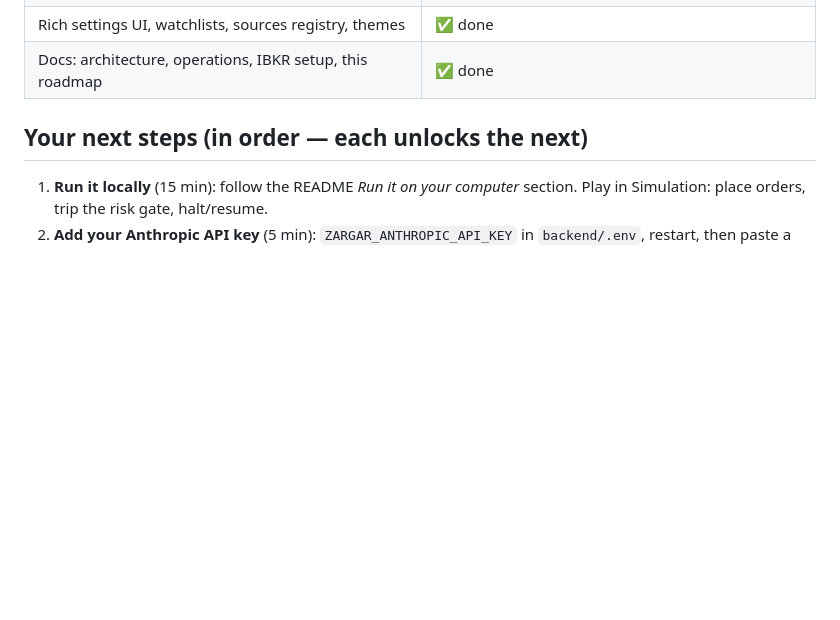
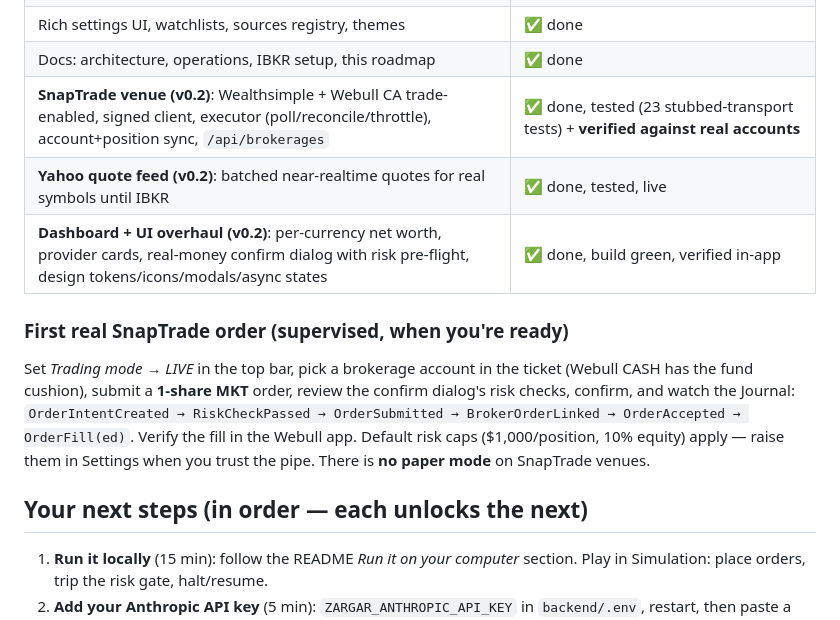
Before and after one commit to ca-vahid/zargar, a Markdown page: docs/ROADMAP.md, the part around the change. GitHub-like rendering; blank space fills up the shorter version.

```diff
--- a/docs/ROADMAP.md
+++ b/docs/ROADMAP.md
@@ -14,6 +14,19 @@
 | IBKR adapter (ib_async 2.1.0) + connectivity self-test + setup guide | ✅ built, API-surface-verified — **not yet run against a real gateway** |
 | Rich settings UI, watchlists, sources registry, themes | ✅ done |
 | Docs: architecture, operations, IBKR setup, this roadmap | ✅ done |
+| **SnapTrade venue (v0.2)**: Wealthsimple + Webull CA trade-enabled, signed client, executor (poll/reconcile/throttle), account+position sync, `/api/brokerages` | ✅ done, tested (23 stubbed-transport tests) + **verified against real accounts** |
+| **Yahoo quote feed (v0.2)**: batched near-realtime quotes for real symbols until IBKR | ✅ done, tested, live |
+| **Dashboard + UI overhaul (v0.2)**: per-currency net worth, provider cards, real-money confirm dialog with risk pre-flight, design tokens/icons/modals/async states | ✅ done, build green, verified in-app |
+
+### First real SnapTrade order (supervised, when you're ready)
+
+Set *Trading mode → LIVE* in the top bar, pick a brokerage account in the
+ticket (Webull CASH has the fund cushion), submit a **1-share MKT** order,
+review the confirm dialog's risk checks, confirm, and watch the Journal:
+`OrderIntentCreated → RiskCheckPassed → OrderSubmitted → BrokerOrderLinked →
+OrderAccepted → OrderFill(ed)`. Verify the fill in the Webull app. Default
+risk caps ($1,000/position, 10% equity) apply — raise them in Settings when
+you trust the pipe. There is **no paper mode** on SnapTrade venues.
 
 ## Your next steps (in order — each unlocks the next)
 
```
Also changed, not shown: CLAUDE.md (+24 -3 lines).
